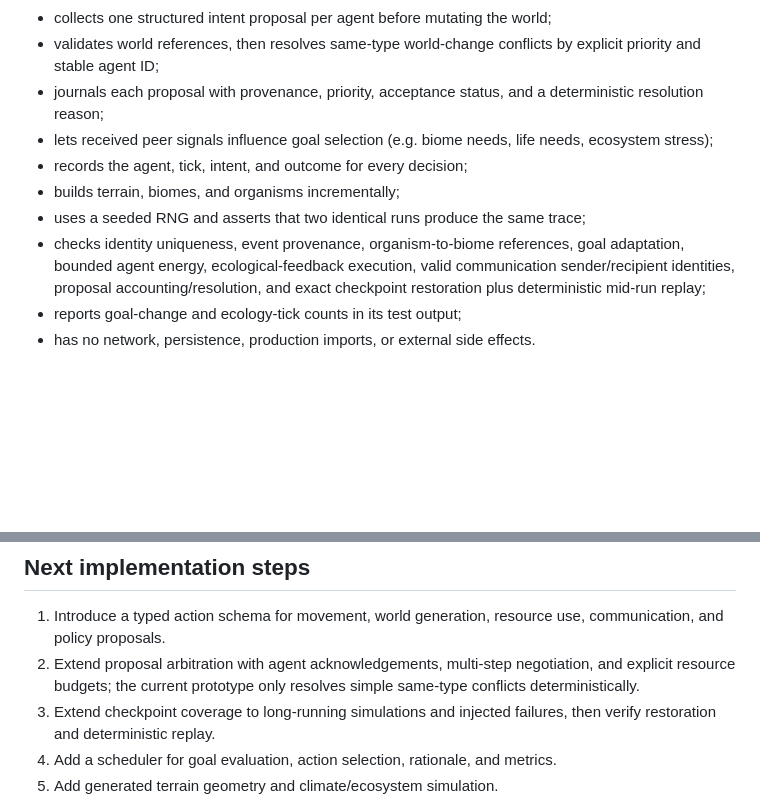
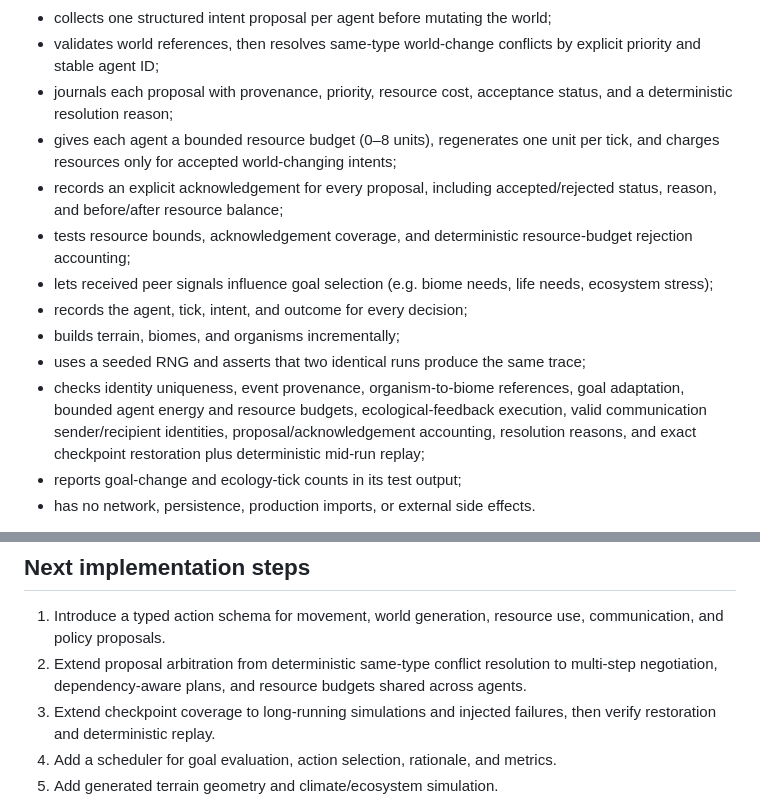
Before and after one commit to antonharvadskij-stack/3d-adventure-game, a Markdown page: docs/AION_AUTONOMY_EXPANSION.md, 2 parts joined by grey strips. Drawn GitHub-style; blank space fills up the shorter version.

Commit message:
Document agent resource budgets and proposal acknowledgements

```diff
--- a/docs/AION_AUTONOMY_EXPANSION.md
+++ b/docs/AION_AUTONOMY_EXPANSION.md
@@ -23,12 +23,15 @@ Current prototype:
 - exchanges bounded peer messages carrying world-state signals between agents of different roles;
 - collects one structured intent proposal per agent before mutating the world;
 - validates world references, then resolves same-type world-change conflicts by explicit priority and stable agent ID;
-- journals each proposal with provenance, priority, acceptance status, and a deterministic resolution reason;
+- journals each proposal with provenance, priority, resource cost, acceptance status, and a deterministic resolution reason;
+- gives each agent a bounded resource budget (0–8 units), regenerates one unit per tick, and charges resources only for accepted world-changing intents;
+- records an explicit acknowledgement for every proposal, including accepted/rejected status, reason, and before/after resource balance;
+- tests resource bounds, acknowledgement coverage, and deterministic resource-budget rejection accounting;
 - lets received peer signals influence goal selection (e.g. biome needs, life needs, ecosystem stress);
 - records the agent, tick, intent, and outcome for every decision;
 - builds terrain, biomes, and organisms incrementally;
 - uses a seeded RNG and asserts that two identical runs produce the same trace;
-- checks identity uniqueness, event provenance, organism-to-biome references, goal adaptation, bounded agent energy, ecological-feedback execution, valid communication sender/recipient identities, proposal accounting/resolution, and exact checkpoint restoration plus deterministic mid-run replay;
+- checks identity uniqueness, event provenance, organism-to-biome references, goal adaptation, bounded agent energy and resource budgets, ecological-feedback execution, valid communication sender/recipient identities, proposal/acknowledgement accounting, resolution reasons, and exact checkpoint restoration plus deterministic mid-run replay;
 - reports goal-change and ecology-tick counts in its test output;
 - has no network, persistence, production imports, or external side effects.
 
@@ -84,7 +87,7 @@ These boundaries keep experiments reversible; they do not constrain what agents
 ## Next implementation steps
 
 1. Introduce a typed action schema for movement, world generation, resource use, communication, and policy proposals.
-2. Extend proposal arbitration with agent acknowledgements, multi-step negotiation, and explicit resource budgets; the current prototype only resolves simple same-type conflicts deterministically.
+2. Extend proposal arbitration from deterministic same-type conflict resolution to multi-step negotiation, dependency-aware plans, and resource budgets shared across agents.
 3. Extend checkpoint coverage to long-running simulations and injected failures, then verify restoration and deterministic replay.
 4. Add a scheduler for goal evaluation, action selection, rationale, and metrics.
 5. Add generated terrain geometry and climate/ecosystem simulation.
```
